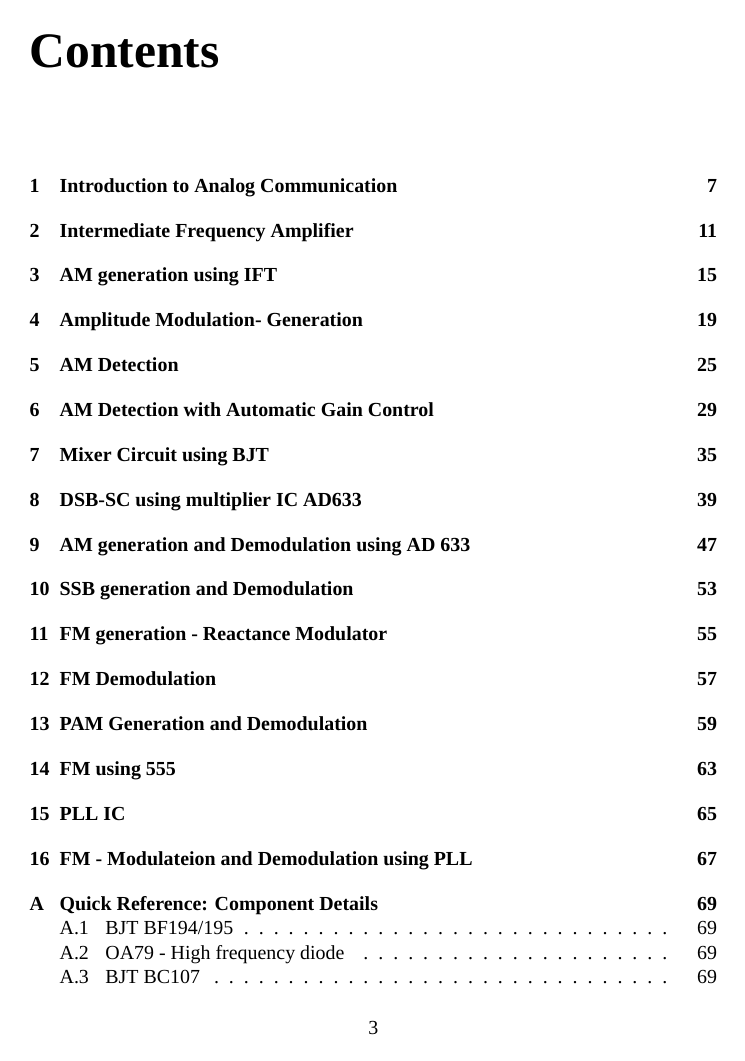
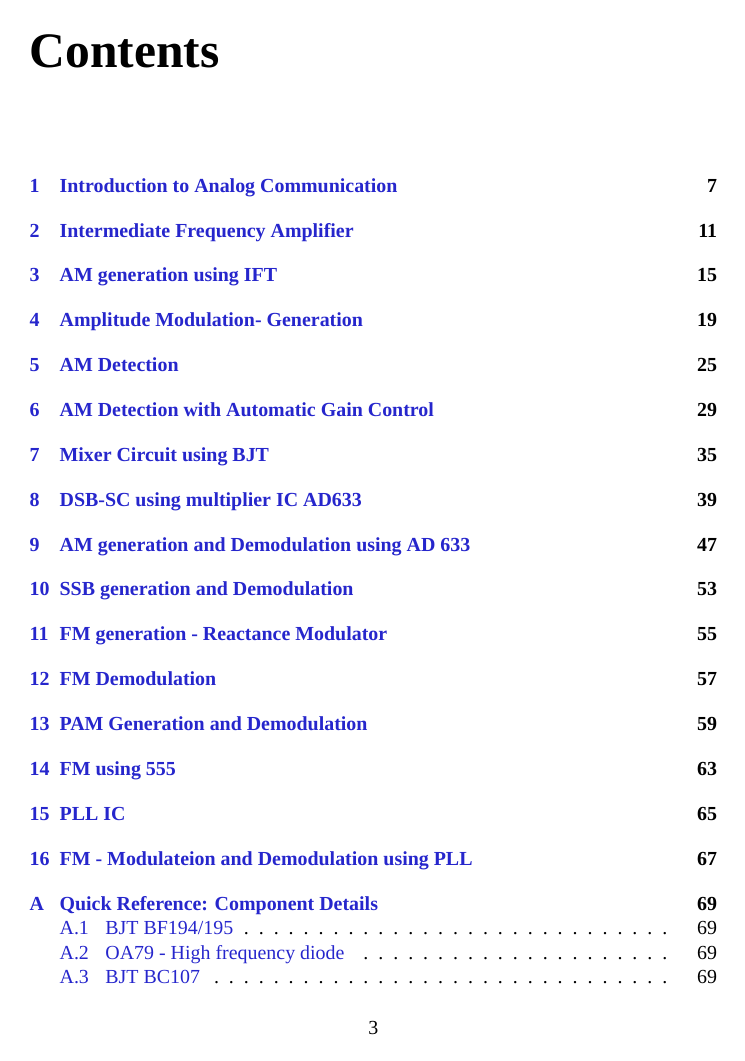
Before and after one commit to kavyamanohar/analogcommunication, a LaTeX book (analogcommunicationcircuits/analogcommunication.tex): page 3 of 73. Compiled offline with XeLaTeX; a missing font is replaced by an installed copy or a similar font.

Commit message:
[ac] cross-references and hyperlinks which are clickable are coloured

```diff
--- a/analogcommunicationcircuits/analogcommunication.tex
+++ b/analogcommunicationcircuits/analogcommunication.tex
@@ -5,13 +5,22 @@
 \usepackage{url}
 \usepackage{amssymb}
 \usepackage{amsmath}
+\usepackage{hyperref}
+\usepackage{xcolor}
+\definecolor{dark-red}{rgb}{0.4,0.15,0.15}
+\definecolor{dark-blue}{rgb}{0.15,0.15,0.8}
+\definecolor{medium-blue}{rgb}{0,0,0.5}
+\hypersetup{
+    colorlinks, linkcolor={dark-blue},
+    citecolor={dark-blue}, urlcolor={medium-blue}
+}
 
 \usepackage{appendix}
 %\usepackage{wrapfig}
 %\usepackage{lscape}
 \usepackage{rotating} % for rotaing figure sideways
 %\usepackage{epstopdf}
-\usepackage[hidelinks]{hyperref}
+
 \usepackage{fontspec}	% To change default font
 %\usepackage{fancyhdr}	%to include customized footer and header
 %\pagestyle{fancy}
```
